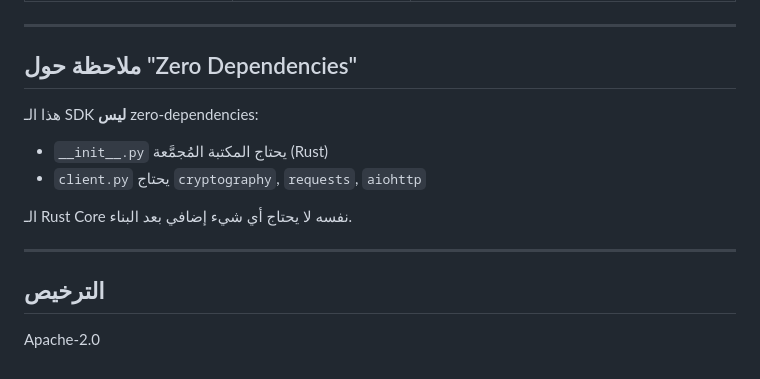
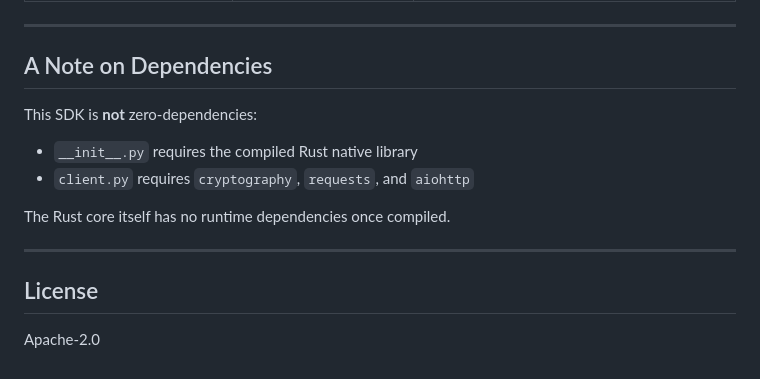
Before and after one commit to SibnaOfficial/libsa, a Markdown page: README.md, the part around one of its changes. Drawn GitHub-style.

```diff
--- a/README.md
+++ b/README.md
@@ -171,16 +172,16 @@ for msg in messages:
 
 ---
 
-## ملاحظة حول "Zero Dependencies"
+## A Note on Dependencies
 
-هذا الـ SDK **ليس** zero-dependencies:
-- `__init__.py` يحتاج المكتبة المُجمَّعة (Rust)
-- `client.py` يحتاج `cryptography`, `requests`, `aiohttp`
+This SDK is **not** zero-dependencies:
+- `__init__.py` requires the compiled Rust native library
+- `client.py` requires `cryptography`, `requests`, and `aiohttp`
 
-الـ Rust Core نفسه لا يحتاج أي شيء إضافي بعد البناء.
+The Rust core itself has no runtime dependencies once compiled.
 
 ---
 
-## الترخيص
+## License
 
 Apache-2.0
```
Also changed, not shown: other parts of README.md (+73 -72 lines).
